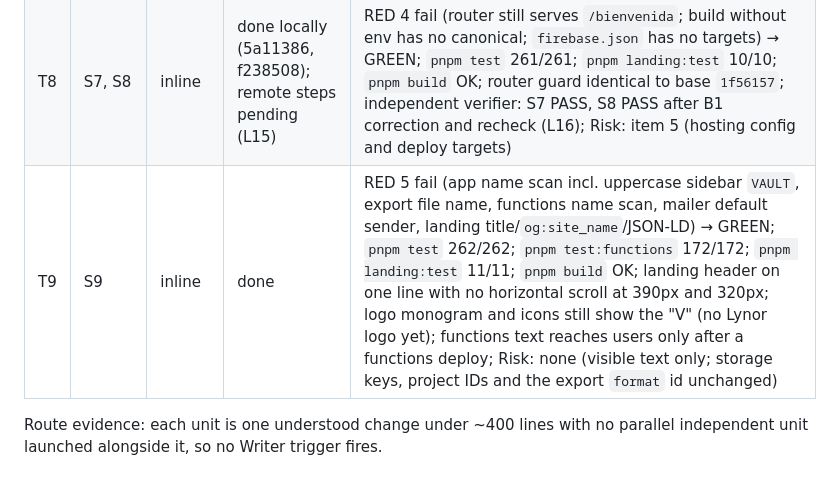
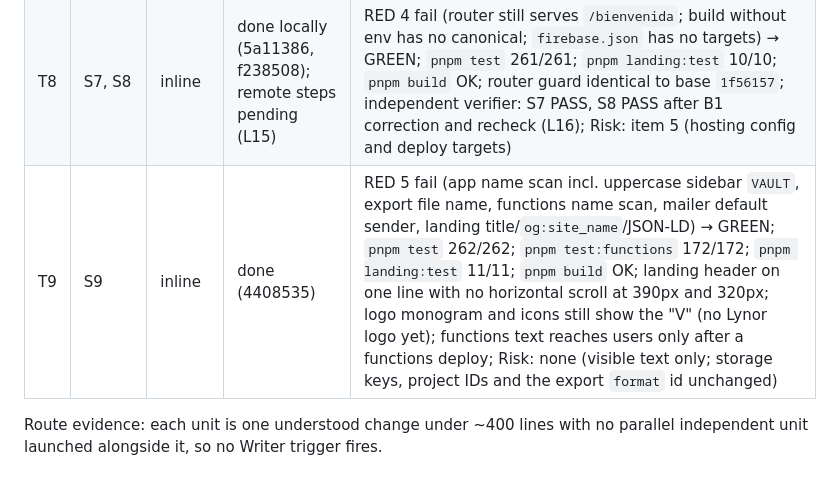
Before and after one commit to JulianGarcia04/personal-finances-project, a Markdown page: odd/tasks/launch-readiness.md, the part around the change. Rendered like a GitHub page.

Commit message:
docs(odd): record the Lynor Finanzas rename

```diff
--- a/odd/tasks/launch-readiness.md
+++ b/odd/tasks/launch-readiness.md
@@ -28,7 +28,7 @@ Source: the assistant's roadmap step 1, "Bloqueantes sin cobro: legal, login, bo
 | T6 | S7 | inline | done | RED (Landing.vue missing) → GREEN 7/7 (`src/views/Landing.test.ts`); `pnpm test` 259/259; `pnpm build` OK; browser: signed-out `/` → `/bienvenida`, CTA → `/login?modo=registro` opens register with consent, `/accounts` → `/login`, no horizontal overflow at 390px, desktop 1280px checked; Risk: none (guard change pinned for every other protected route and for the installed app) |
 | T7 | S8 | inline | done (aa71bc1) | RED: app 3 fail, static build 1 fail (canonical `/index.html` vs sitemap `/`) → GREEN; `pnpm test` 262/262; `pnpm build` OK; `pnpm landing:test` 7/7 (static HTML content, zero client JS, per-page title/description/canonical/OG, JSON-LD, sitemap, robots); browser: same design at 390px, `/privacidad` 200; independent verifier: supply chain, app unaffected, static output and design parity PASS, no blockers (L11); `pnpm test:functions` 171/171; Risk: item 5 (new dependencies) |
 | T8 | S7, S8 | inline | done locally (5a11386, f238508); remote steps pending (L15) | RED 4 fail (router still serves `/bienvenida`; build without env has no canonical; `firebase.json` has no targets) → GREEN; `pnpm test` 261/261; `pnpm landing:test` 10/10; `pnpm build` OK; router guard identical to base `1f56157`; independent verifier: S7 PASS, S8 PASS after B1 correction and recheck (L16); Risk: item 5 (hosting config and deploy targets) |
-| T9 | S9 | inline | done | RED 5 fail (app name scan incl. uppercase sidebar `VAULT`, export file name, functions name scan, mailer default sender, landing title/`og:site_name`/JSON-LD) → GREEN; `pnpm test` 262/262; `pnpm test:functions` 172/172; `pnpm landing:test` 11/11; `pnpm build` OK; landing header on one line with no horizontal scroll at 390px and 320px; logo monogram and icons still show the "V" (no Lynor logo yet); functions text reaches users only after a functions deploy; Risk: none (visible text only; storage keys, project IDs and the export `format` id unchanged) |
+| T9 | S9 | inline | done (4408535) | RED 5 fail (app name scan incl. uppercase sidebar `VAULT`, export file name, functions name scan, mailer default sender, landing title/`og:site_name`/JSON-LD) → GREEN; `pnpm test` 262/262; `pnpm test:functions` 172/172; `pnpm landing:test` 11/11; `pnpm build` OK; landing header on one line with no horizontal scroll at 390px and 320px; logo monogram and icons still show the "V" (no Lynor logo yet); functions text reaches users only after a functions deploy; Risk: none (visible text only; storage keys, project IDs and the export `format` id unchanged) |
 
 Route evidence: each unit is one understood change under ~400 lines with no parallel independent unit launched alongside it, so no Writer trigger fires.
 
```
